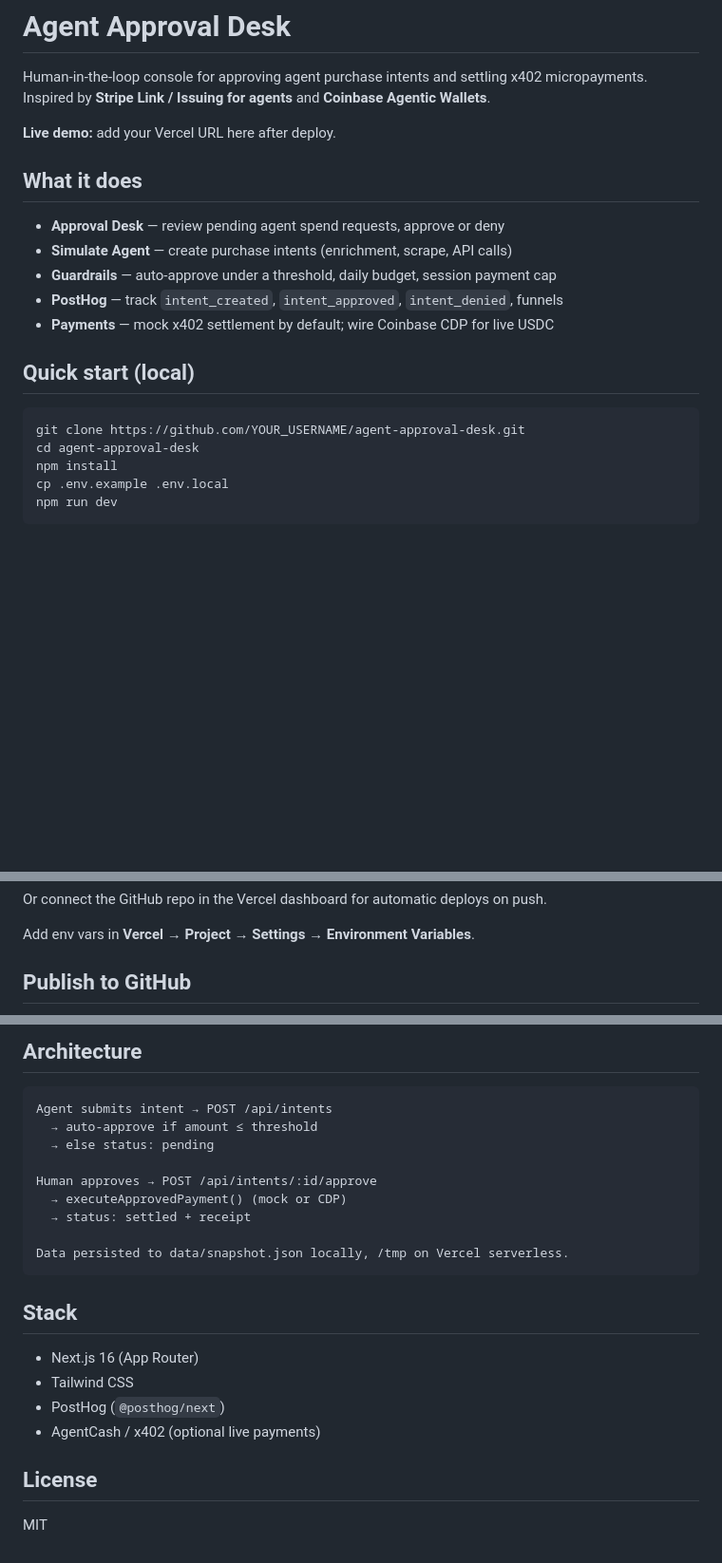
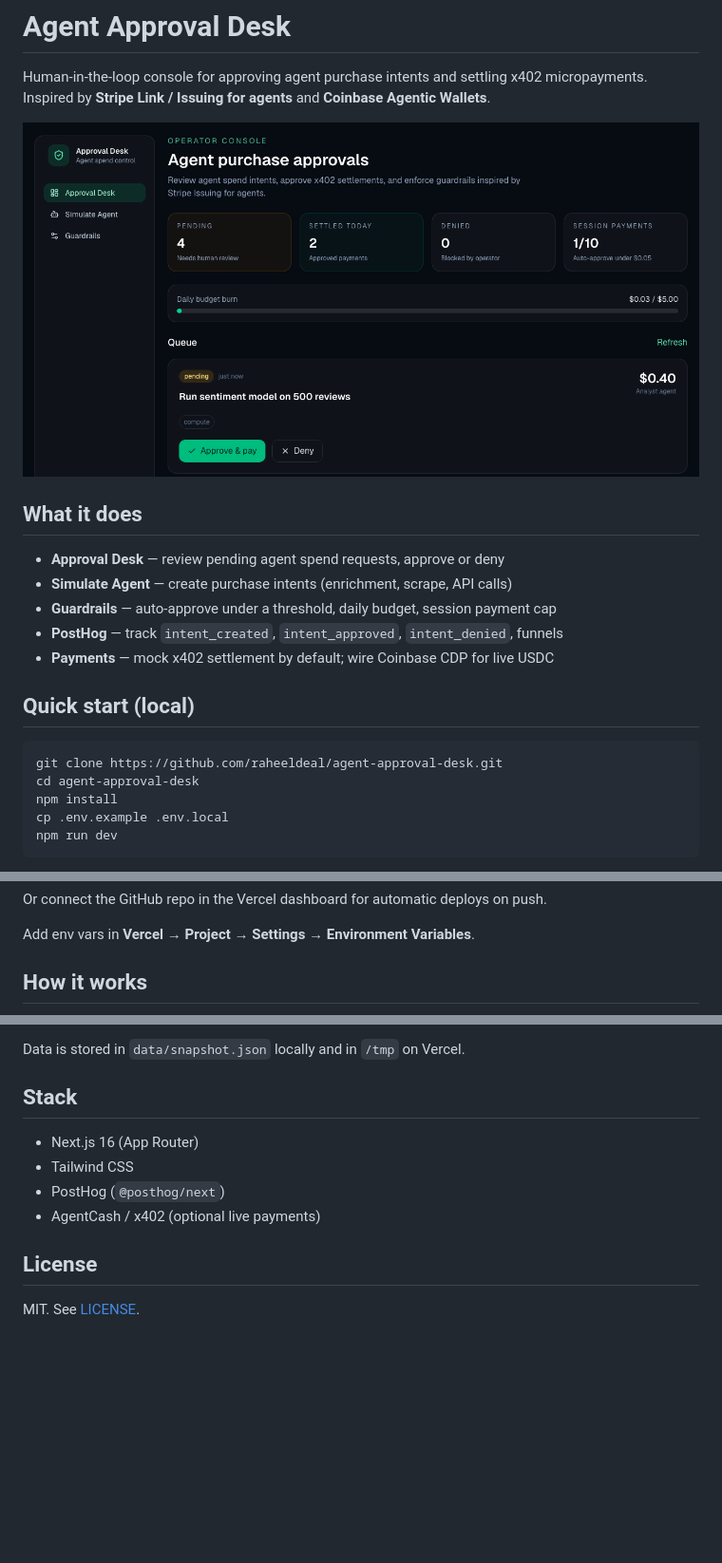
Before and after one commit to raheeldeal/agent-approval-desk, a Markdown page: README.md, 3 parts joined by grey strips. Shown at 95% size. Drawn GitHub-style; pictures changed too: docs/screenshot.png (added); blank space fills up the shorter version.

````diff
--- a/README.md
+++ b/README.md
@@ -2,7 +2,7 @@
 
 Human-in-the-loop console for approving agent purchase intents and settling x402 micropayments. Inspired by **Stripe Link / Issuing for agents** and **Coinbase Agentic Wallets**.
 
-**Live demo:** add your Vercel URL here after deploy.
+![Approval desk with pending agent purchase requests](docs/screenshot.png)
 
 ## What it does
 
@@ -15,7 +15,7 @@ Human-in-the-loop console for approving agent purchase intents and settling x402
 ## Quick start (local)
 
 ```bash
-git clone https://github.com/YOUR_USERNAME/agent-approval-desk.git
+git clone https://github.com/raheeldeal/agent-approval-desk.git
 cd agent-approval-desk
 npm install
 cp .env.example .env.local
@@ -61,5 +61,5 @@ Or connect the GitHub repo in the Vercel dashboard for automatic deploys on push
 
 Add env vars in **Vercel → Project → Settings → Environment Variables**.
 
-## Publish to GitHub
+## How it works
 
@@ -70,18 +82,6 @@ gh repo create agent-approval-desk --public --source=. --remote=origin --push
 ```
 
-## Architecture
-
-```
-Agent submits intent → POST /api/intents
-  → auto-approve if amount ≤ threshold
-  → else status: pending
-
-Human approves → POST /api/intents/:id/approve
-  → executeApprovedPayment() (mock or CDP)
-  → status: settled + receipt
-
-Data persisted to data/snapshot.json locally, /tmp on Vercel serverless.
-```
+Data is stored in `data/snapshot.json` locally and in `/tmp` on Vercel.
 
 ## Stack
 
@@ -92,4 +92,4 @@ Data persisted to data/snapshot.json locally, /tmp on Vercel serverless.
 
 ## License
 
-MIT
+MIT. See [LICENSE](LICENSE).
````
Also changed, not shown: other parts of README.md (+16 -4 lines), 1 other file.
